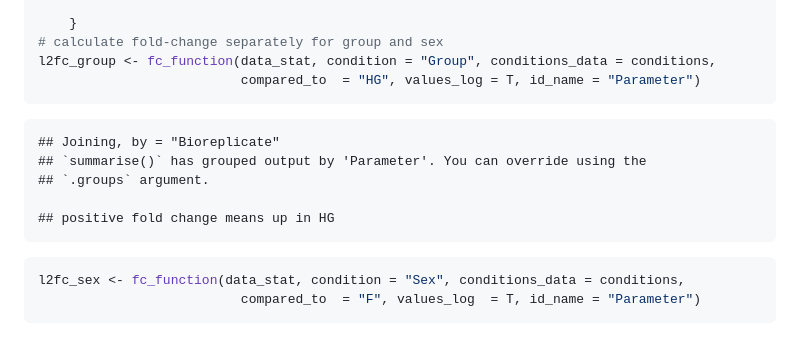
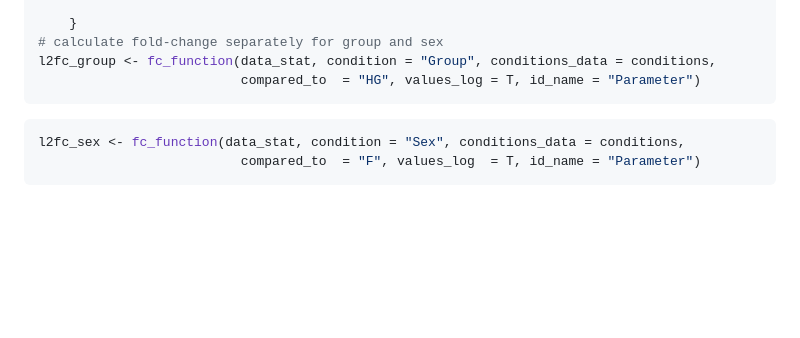
Before and after one commit to bshashikadze/maternaldiabetes-offspring-liver-omics-paper, a Markdown page: clinical chemistry/readme.md, the part around the change. GitHub-like rendering; blank space fills up the shorter version.

````diff
--- a/clinical chemistry/readme.md
+++ b/clinical chemistry/readme.md
@@ -87,11 +87,6 @@ l2fc_group <- fc_function(data_stat, condition = "Group", conditions_data = cond
                           compared_to  = "HG", values_log = T, id_name = "Parameter")
 ```
 
-    ## Joining, by = "Bioreplicate"
-    ## `summarise()` has grouped output by 'Parameter'. You can override using the
-    ## `.groups` argument.
-
-    ## positive fold change means up in HG
 
 ``` r
 l2fc_sex <- fc_function(data_stat, condition = "Sex", conditions_data = conditions,
````
